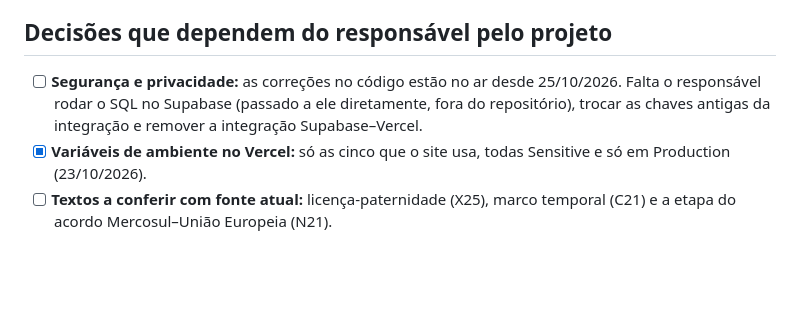
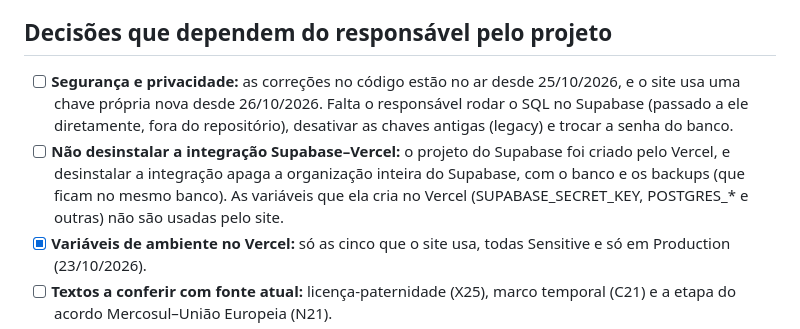
Before and after one commit to andrxzinho/teste-politico, a Markdown page: docs/PENDENCIAS.md, the part around the change. Rendered like a GitHub page; blank space fills up the shorter version.

Commit message:
Pendências: a integração Supabase–Vercel não deve ser desinstalada

```diff
--- a/docs/PENDENCIAS.md
+++ b/docs/PENDENCIAS.md
@@ -5,9 +5,12 @@ Lista do que já foi identificado e ainda não foi feito. Atualize ao concluir c
 
 ## Decisões que dependem do responsável pelo projeto
 
-- [ ] **Segurança e privacidade:** as correções no código estão no ar desde 25/10/2026. Falta o responsável rodar o SQL
-      no Supabase (passado a ele diretamente, fora do repositório), trocar as chaves antigas da integração e remover a
-      integração Supabase–Vercel.
+- [ ] **Segurança e privacidade:** as correções no código estão no ar desde 25/10/2026, e o site usa uma chave própria
+      nova desde 26/10/2026. Falta o responsável rodar o SQL no Supabase (passado a ele diretamente, fora do
+      repositório), desativar as chaves antigas (legacy) e trocar a senha do banco.
+- [ ] **Não desinstalar a integração Supabase–Vercel:** o projeto do Supabase foi criado pelo Vercel, e desinstalar a
+      integração apaga a organização inteira do Supabase, com o banco e os backups (que ficam no mesmo banco). As
+      variáveis que ela cria no Vercel (SUPABASE_SECRET_KEY, POSTGRES_* e outras) não são usadas pelo site.
 - [x] **Variáveis de ambiente no Vercel:** só as cinco que o site usa, todas Sensitive e só em Production (23/10/2026).
 - [ ] **Textos a conferir com fonte atual:** licença-paternidade (X25), marco temporal (C21) e a etapa do acordo
       Mercosul–União Europeia (N21).
```
